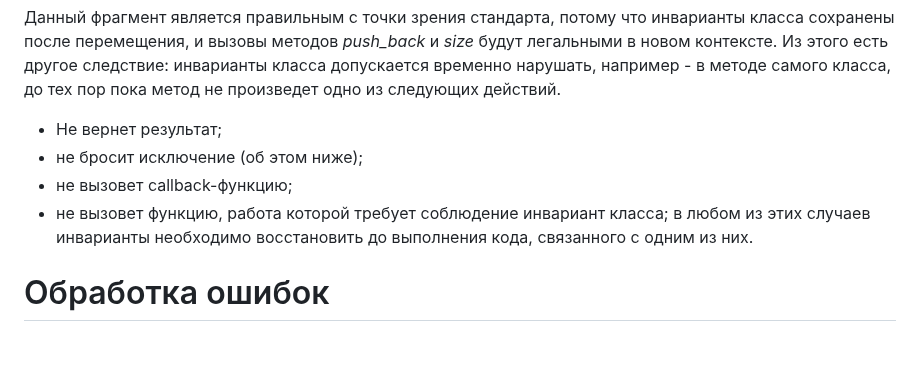
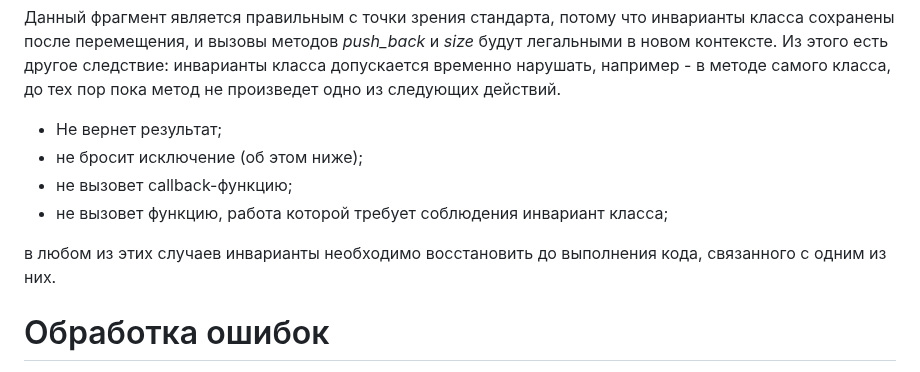
Before and after one commit to AbsoluteVirtue/fcim_poo_21.6, a Markdown page: lec08.md, the part around one of its changes. Rendered like a GitHub page; blank space fills up the shorter version.

```diff
--- a/lec08.md
+++ b/lec08.md
@@ -115,10 +115,10 @@
     a.push_back();
     a.size();
 Данный фрагмент является правильным с точки зрения стандарта, потому что инварианты класса сохранены после перемещения, и вызовы методов *push_back* и *size* будут легальными в новом контексте. Из этого есть другое следствие: инварианты класса допускается временно нарушать, например - в методе самого класса, до тех пор пока метод не произведет одно из следующих действий.
-
 - Не вернет результат;
 - не бросит исключение (об этом ниже);
 - не вызовет callback-функцию;
-- не вызовет функцию, работа которой требует соблюдение инвариант класса;
+- не вызовет функцию, работа которой требует соблюдения инвариант класса;
+
 в любом из этих случаев инварианты необходимо восстановить до выполнения кода, связанного с одним из них.
 # Обработка ошибок
```
Also changed, not shown: other parts of lec08.md (+4 -0 lines).
